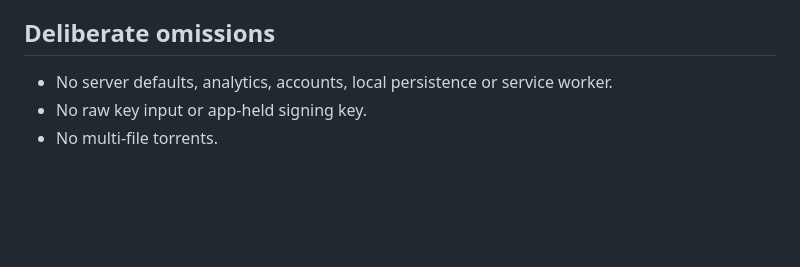
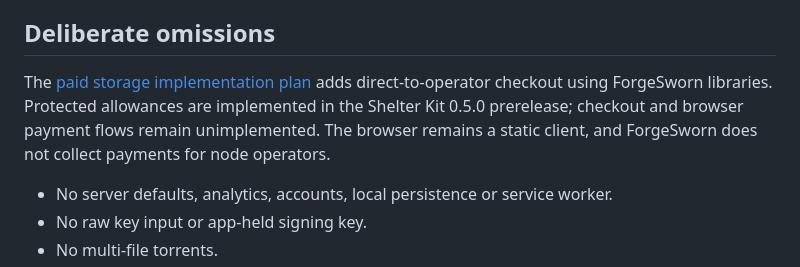
Before and after one commit to forgesworn/wildbloom, a Markdown page: docs/ARCHITECTURE.md, the part around the change. GitHub-like rendering; blank space fills up the shorter version.

```diff
--- a/docs/ARCHITECTURE.md
+++ b/docs/ARCHITECTURE.md
@@ -162,6 +162,12 @@ event recovery. This retains discovery data, not a replica of the file.
 
 ## Deliberate omissions
 
+The [paid storage implementation plan](PAID-STORAGE.md) adds direct-to-operator
+checkout using ForgeSworn libraries. Protected allowances are implemented in
+the Shelter Kit 0.5.0 prerelease; checkout and browser payment
+flows remain unimplemented. The browser remains a static client, and ForgeSworn
+does not collect payments for node operators.
+
 - No server defaults, analytics, accounts, local persistence or service worker.
 - No raw key input or app-held signing key.
 - No multi-file torrents.
```
Also changed, not shown: README.md (+5 -0 lines), docs/PAID-STORAGE.md (added, +280 -0 lines).
